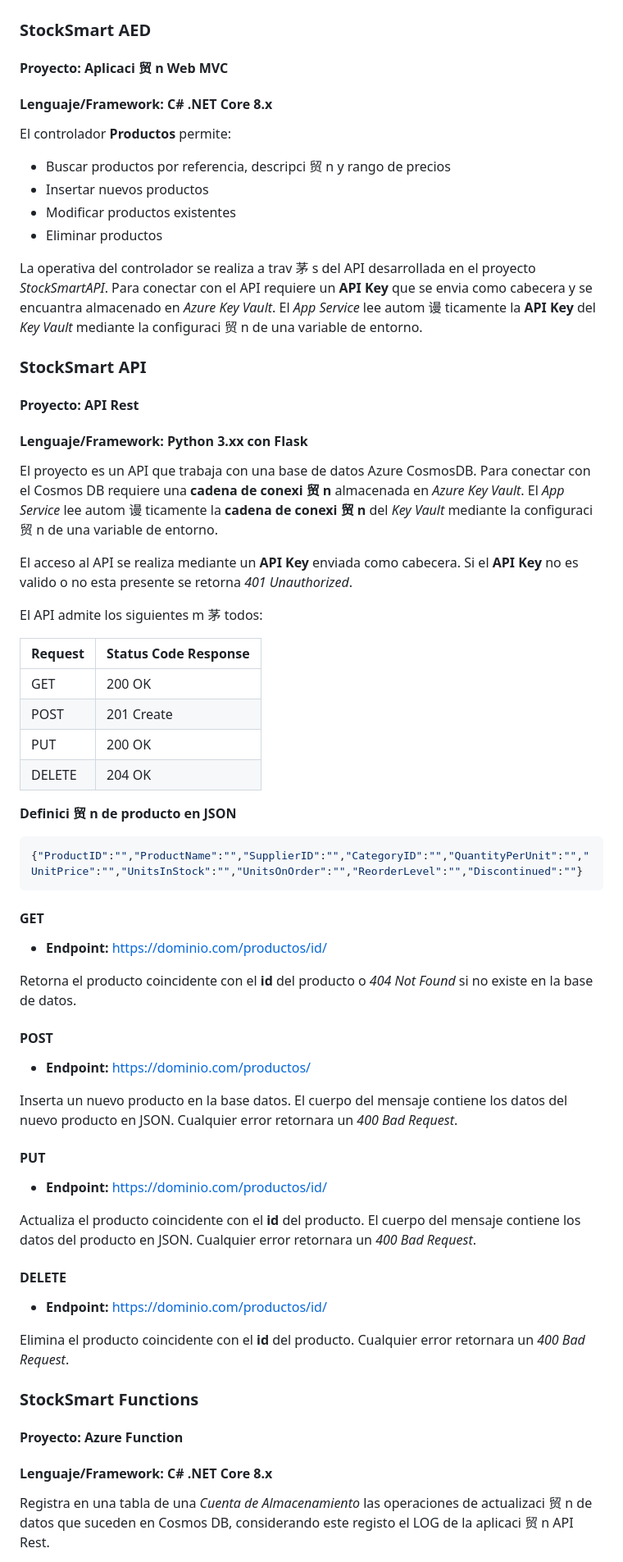
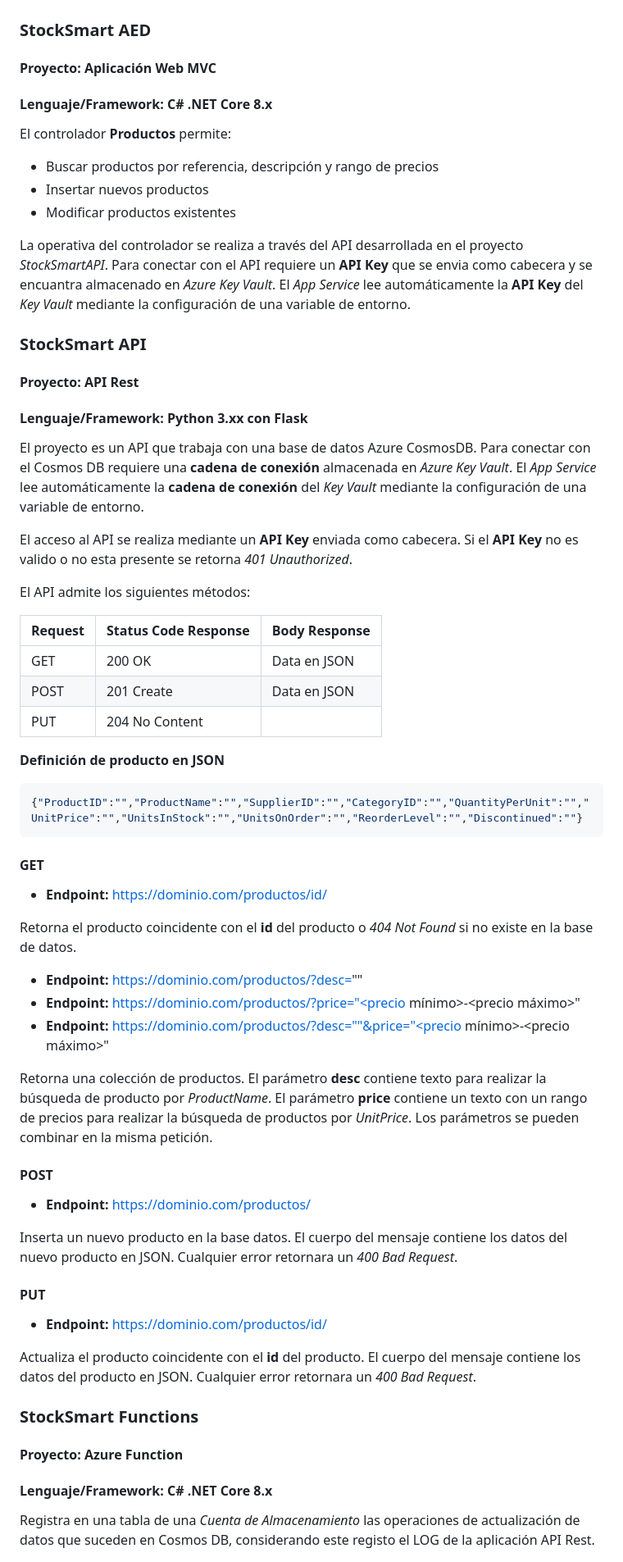
Before and after one commit to AaronCas7/StockSmartAED_English, a Markdown page: README.md, the part around one of its changes. Shown at 82% size. Rendered like a GitHub page.

Commit message:
Readme Actualizado

````diff
--- a/README.md
+++ b/README.md
@@ -28,18 +35,17 @@ Nuestra plataforma utiliza tecnolog 铆 a de Azure con una interfaz intuitiva pa
 
 ### StockSmart AED
 
-#### **Proyecto:** Aplicaci 贸 n Web MVC
+#### **Proyecto:** Aplicación Web MVC
 
 #### **Lenguaje/Framework:** C# .NET Core 8.x
 
 El controlador **Productos** permite:
 
-- Buscar productos por referencia, descripci 贸 n y rango de precios
+- Buscar productos por referencia, descripción y rango de precios
 - Insertar nuevos productos
 - Modificar productos existentes
-- Eliminar productos
 
-La operativa del controlador se realiza a trav 茅 s del API desarrollada en el proyecto _StockSmartAPI_. Para conectar con el API requiere un **API Key** que se envia como cabecera y se encuantra almacenado en _Azure Key Vault_. El _App Service_ lee autom 谩 ticamente la **API Key** del _Key Vault_ mediante la configuraci 贸 n de una variable de entorno.
+La operativa del controlador se realiza a través del API desarrollada en el proyecto _StockSmartAPI_. Para conectar con el API requiere un **API Key** que se envia como cabecera y se encuantra almacenado en _Azure Key Vault_. El _App Service_ lee automáticamente la **API Key** del _Key Vault_ mediante la configuración de una variable de entorno.
 
 ### StockSmart API
 
@@ -47,20 +53,19 @@ La operativa del controlador se realiza a trav 茅 s del API desarrollada en el
 
 #### **Lenguaje/Framework:** Python 3.xx con Flask
 
-El proyecto es un API que trabaja con una base de datos Azure CosmosDB. Para conectar con el Cosmos DB requiere una **cadena de conexi 贸 n** almacenada en _Azure Key Vault_. El _App Service_ lee autom 谩 ticamente la **cadena de conexi 贸 n** del _Key Vault_ mediante la configuraci 贸 n de una variable de entorno.
+El proyecto es un API que trabaja con una base de datos Azure CosmosDB. Para conectar con el Cosmos DB requiere una **cadena de conexión** almacenada en _Azure Key Vault_. El _App Service_ lee automáticamente la **cadena de conexión** del _Key Vault_ mediante la configuración de una variable de entorno.
 
 El acceso al API se realiza mediante un **API Key** enviada como cabecera. Si el **API Key** no es valido o no esta presente se retorna _401 Unauthorized_.
 
-El API admite los siguientes m 茅 todos:
+El API admite los siguientes métodos:
 
-| Request | Status Code Response |
-| ------- | -------------------- |
-| GET     | 200 OK               |
-| POST    | 201 Create           |
-| PUT     | 200 OK               |
-| DELETE  | 204 OK               |
+| Request | Status Code Response | Body Response |
+| ------- | -------------------- | ------------- |
+| GET     | 200 OK               | Data en JSON  |
+| POST    | 201 Create           | Data en JSON  |
+| PUT     | 204 No Content       |               |
 
-**Definici 贸 n de producto en JSON**
+**Definición de producto en JSON**
 
 ```javascript
 {"ProductID":"","ProductName":"","SupplierID":"","CategoryID":"","QuantityPerUnit":"","UnitPrice":"","UnitsInStock":"","UnitsOnOrder":"","ReorderLevel":"","Discontinued":""}
@@ -71,6 +76,12 @@ El API admite los siguientes m 茅 todos:
 - **Endpoint:** https://dominio.com/productos/id/
 
 Retorna el producto coincidente con el **id** del producto o _404 Not Found_ si no existe en la base de datos.
+
+- **Endpoint:** https://dominio.com/productos/?desc=""
+- **Endpoint:** https://dominio.com/productos/?price="<precio mínimo>-<precio máximo>"
+- **Endpoint:** https://dominio.com/productos/?desc=""&price="<precio mínimo>-<precio máximo>"
+
+Retorna una colección de productos. El parámetro **desc** contiene texto para realizar la búsqueda de producto por _ProductName_. El parámetro **price** contiene un texto con un rango de precios para realizar la búsqueda de productos por _UnitPrice_. Los parámetros se pueden combinar en la misma petición.
 
 #### POST
 
@@ -84,17 +95,11 @@ Inserta un nuevo producto en la base datos. El cuerpo del mensaje contiene los d
 
 Actualiza el producto coincidente con el **id** del producto. El cuerpo del mensaje contiene los datos del producto en JSON. Cualquier error retornara un _400 Bad Request_.
 
-#### DELETE
-
-- **Endpoint:** https://dominio.com/productos/id/
-
-Elimina el producto coincidente con el **id** del producto. Cualquier error retornara un _400 Bad Request_.
-
 ### StockSmart Functions
 
 #### **Proyecto:** Azure Function
 
 #### **Lenguaje/Framework:** C# .NET Core 8.x
 
-Registra en una tabla de una _Cuenta de Almacenamiento_ las operaciones de actualizaci 贸 n de datos que suceden en Cosmos DB, considerando este registo el LOG de la aplicaci 贸 n API Rest.
+Registra en una tabla de una _Cuenta de Almacenamiento_ las operaciones de actualización de datos que suceden en Cosmos DB, considerando este registo el LOG de la aplicación API Rest.
 
````
Also changed, not shown: other parts of README.md (+16 -9 lines).
